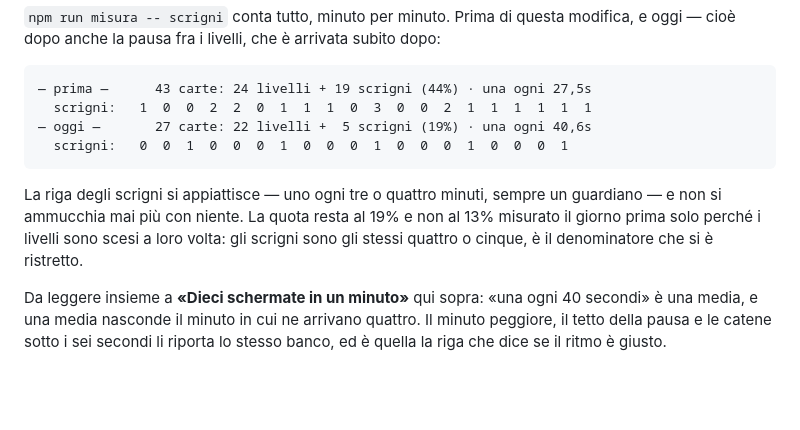
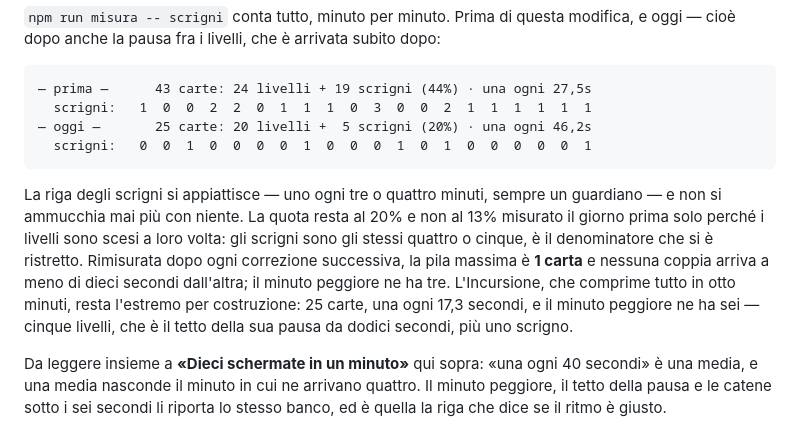
Before and after one commit to meflipa-max/orbita, a Markdown page: README.md, the part around the change. Rendered like a GitHub page; blank space fills up the shorter version.

Commit message:
Rimisurato il ritmo delle carte dopo le quattro correzioni: 25 in una Corsa, mai due insieme
Il premio d'evento che non finisce piu' in banca restituisce esperienza vera,
quindi valeva la pena ricontrollare che non avesse rialzato il numero di
schermate: e' la cosa che era stata chiesta di abbassare. Non l'ha rialzato.
Venticinque carte in una Corsa, una ogni 46,2 secondi (erano 27 e 40,6),
venti livelli e cinque scrigni. La pila massima e' UNA carta, nessuna coppia
a meno di dieci secondi, minuto peggiore tre.

Aggiunta anche l'Incursione, che mancava e che e' l'estremo: 25 carte in otto
minuti, una ogni 17,3 secondi, minuto peggiore sei — cinque livelli, che e'
esattamente il tetto della sua pausa da dodici secondi, piu' uno scrigno. Non
e' un difetto, e' la forma del formato: meglio che stia scritta.

Co-Authored-By: Claude Opus 5 <noreply@anthropic.com>
Claude-Session: https://claude.ai/code/session_012HW4zh6a4KtyZnPgcoWauw

````diff
--- a/README.md
+++ b/README.md
@@ -453,14 +453,18 @@ cioè dopo anche la pausa fra i livelli, che è arrivata subito dopo:
 ```
 — prima —      43 carte: 24 livelli + 19 scrigni (44%) · una ogni 27,5s
   scrigni:   1  0  0  2  2  0  1  1  1  0  3  0  0  2  1  1  1  1  1  1
-— oggi —       27 carte: 22 livelli +  5 scrigni (19%) · una ogni 40,6s
-  scrigni:   0  0  1  0  0  0  1  0  0  0  1  0  0  0  1  0  0  0  1
+— oggi —       25 carte: 20 livelli +  5 scrigni (20%) · una ogni 46,2s
+  scrigni:   0  0  1  0  0  0  0  1  0  0  0  1  0  1  0  0  0  0  0  1
 ```
 
 La riga degli scrigni si appiattisce — uno ogni tre o quattro minuti, sempre un guardiano — e non
-si ammucchia mai più con niente. La quota resta al 19% e non al 13% misurato il giorno prima solo
+si ammucchia mai più con niente. La quota resta al 20% e non al 13% misurato il giorno prima solo
 perché i livelli sono scesi a loro volta: gli scrigni sono gli stessi quattro o cinque, è il
-denominatore che si è ristretto.
+denominatore che si è ristretto. Rimisurata dopo ogni correzione successiva, la pila massima è
+**1 carta** e nessuna coppia arriva a meno di dieci secondi dall'altra; il minuto peggiore ne ha
+tre. L'Incursione, che comprime tutto in otto minuti, resta l'estremo per costruzione: 25 carte,
+una ogni 17,3 secondi, e il minuto peggiore ne ha sei — cinque livelli, che è il tetto della sua
+pausa da dodici secondi, più uno scrigno.
 
 Da leggere insieme a **«Dieci schermate in un minuto»** qui sopra: «una ogni 40 secondi» è una
 media, e una media nasconde il minuto in cui ne arrivano quattro. Il minuto peggiore, il tetto
````
